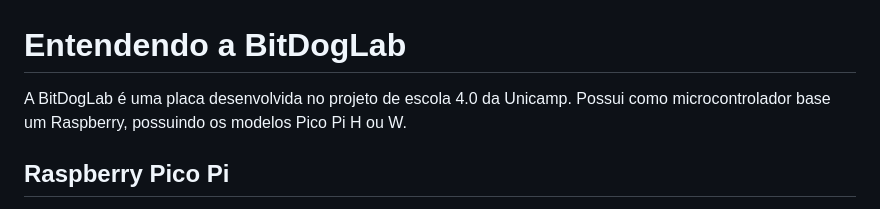
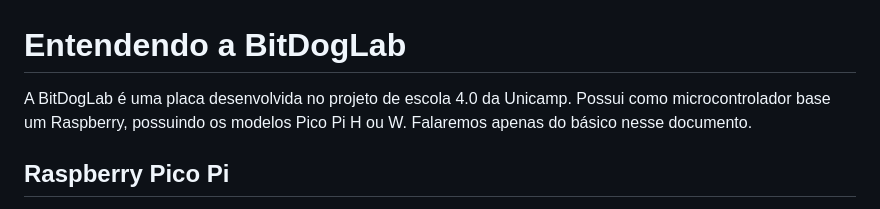
Before and after one commit to JoaoRemondi/BitDogLab_Teaching, a Markdown page: Material de apoio/Entendendo a BitdogLab.md, the part around the change. GitHub-like rendering.

Commit message:
Update Entendendo a BitdogLab.md
Mudança-08/06/2025- 21:49

```diff
--- a/Material de apoio/Entendendo a BitdogLab.md
+++ b/Material de apoio/Entendendo a BitdogLab.md
@@ -1,6 +1,6 @@
 # Entendendo a BitDogLab
 
-A BitDogLab é uma placa desenvolvida no projeto de escola 4.0 da Unicamp. Possui como microcontrolador base um Raspberry, possuindo os modelos Pico Pi H ou W.
+A BitDogLab é uma placa desenvolvida no projeto de escola 4.0 da Unicamp. Possui como microcontrolador base um Raspberry, possuindo os modelos Pico Pi H ou W. Falaremos apenas do básico nesse documento.
 
 ## Raspberry Pico Pi
 
```
